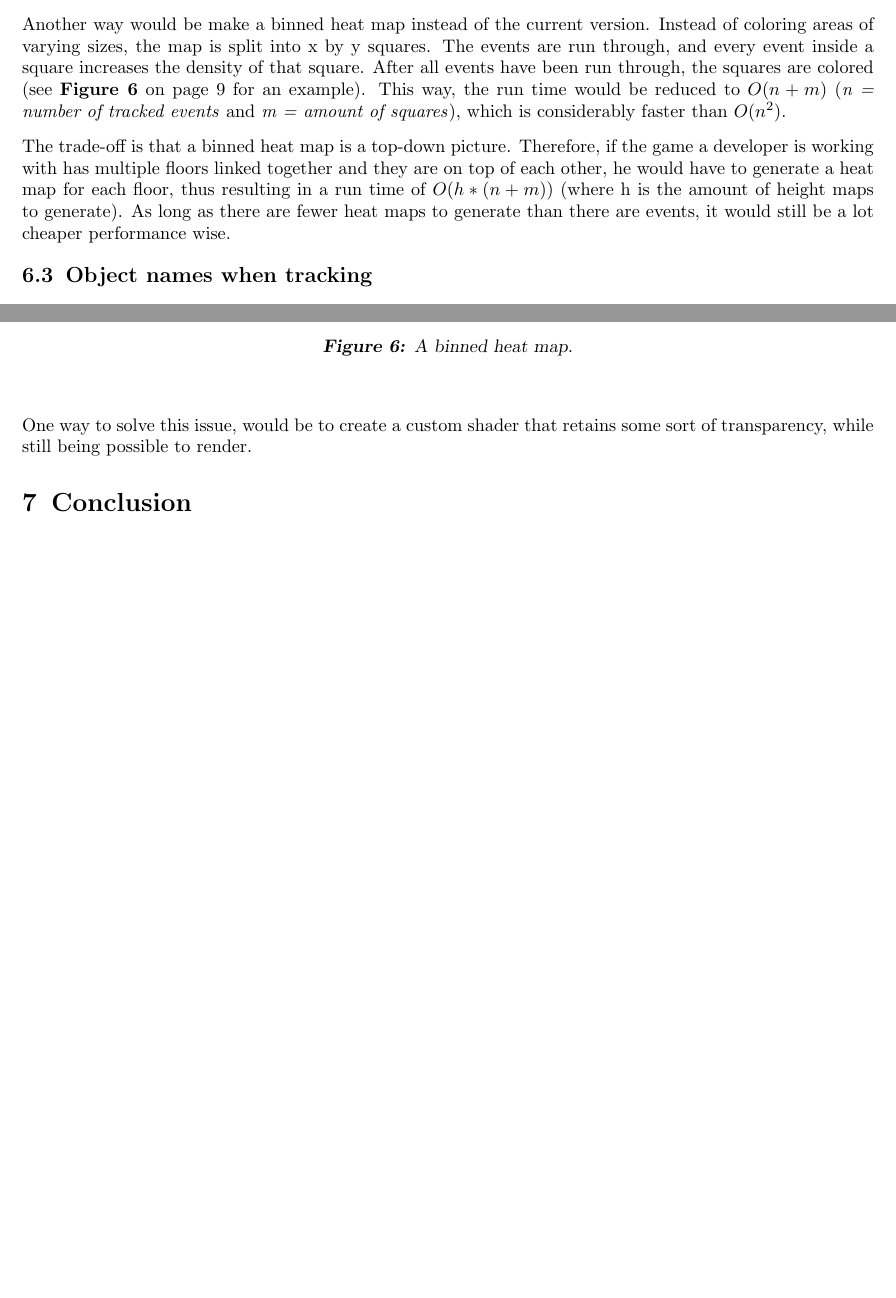
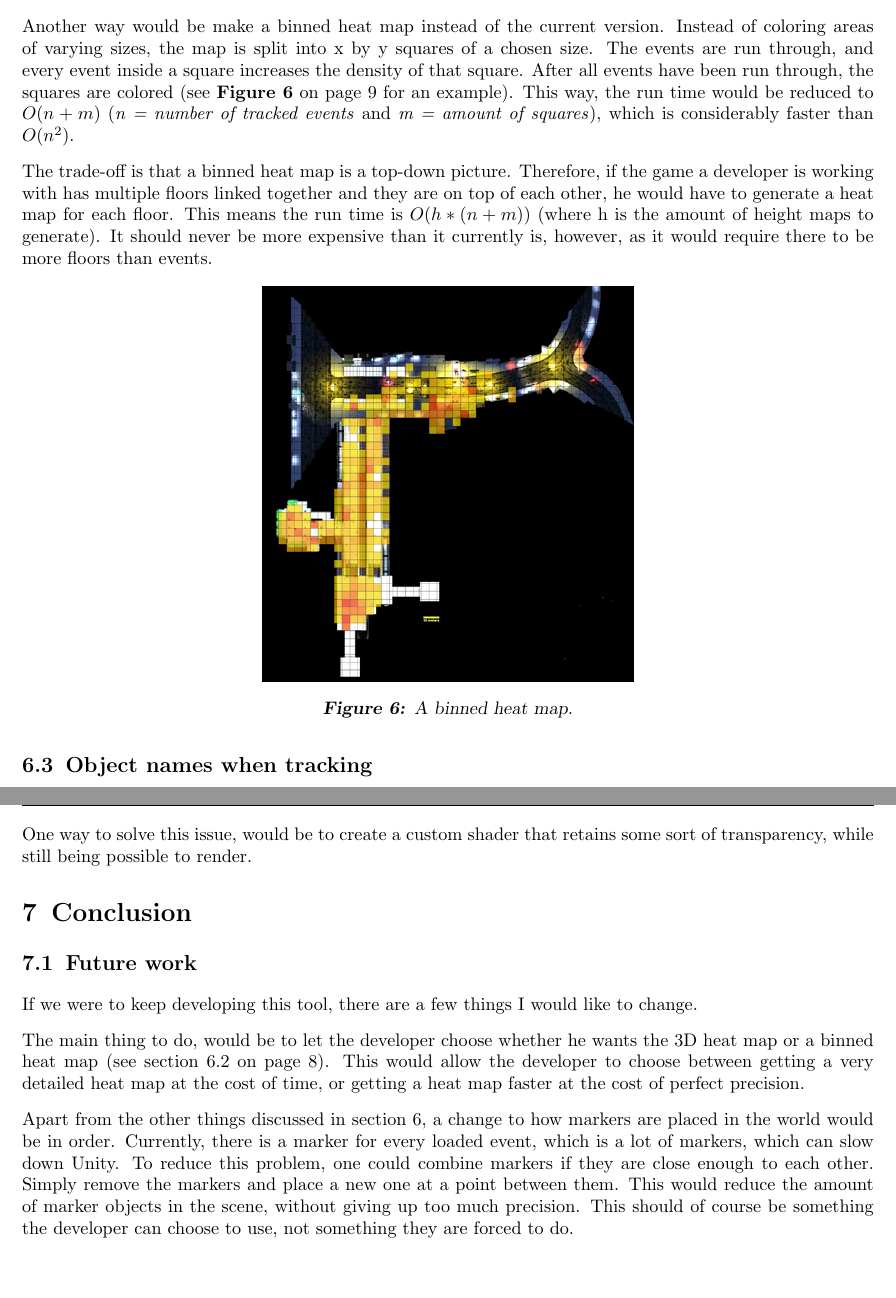
Before and after one commit to esfdk/GameEnginesE2013, a LaTeX document (Reports/jcgr/Report - Heat Map.tex, which reads Reports/jcgr/Sections/06_Issues.tex, Reports/jcgr/Sections/07_Conclusion.tex): two parts of pages 10 and 11 of 11 before the commit and two parts of pages 11 and 12 of 12 after it, joined at a grey line, cut so that both start at the same text, the shorter picture padded with empty space. Compiled offline with pdfLaTeX.

Commit message:
Just the actual conclusion missing.

```diff
--- a/Reports/jcgr/Sections/06_Issues.tex
+++ b/Reports/jcgr/Sections/06_Issues.tex
@@ -17,9 +17,9 @@ As described in section \ref{Testing_Performance_Generating}, generating the hea
 
 There are a couple of ways to address this issue. The first way would be to do the data processing on a separate machine. Simply choose all the data that was to be used, process it, save it to a different XML format and then load that format instead. The processing could either happen on another computer, or on a server dedicated to heat mapping data. It would still be slow, but it would not stop the developer from doing anything while the heat map was being generated.
 
-Another way would be make a binned heat map instead of the current version. Instead of coloring areas of varying sizes, the map is split into x by y squares. The events are run through, and every event inside a square increases the density of that square. After all events have been run through, the squares are colored (see \refFig{HM_B} on page \pageref{fig:HM_B} for an example). This way, the run time would be reduced to $O(n + m)$ (\textit{n = number of tracked events} and \textit{m = amount of squares}), which is considerably faster than $O(n^2)$.
+Another way would be make a binned heat map instead of the current version. Instead of coloring areas of varying sizes, the map is split into x by y squares of a chosen size. The events are run through, and every event inside a square increases the density of that square. After all events have been run through, the squares are colored (see \refFig{HM_B} on page \pageref{fig:HM_B} for an example). This way, the run time would be reduced to $O(n + m)$ (\textit{n = number of tracked events} and \textit{m = amount of squares}), which is considerably faster than $O(n^2)$.
 
-The trade-off is that a binned heat map is a top-down picture. Therefore, if the game a developer is working with has multiple floors linked together and they are on top of each other, he would have to generate a heat map for each floor, thus resulting in a run time of $O(h * (n + m))$ (where h is the amount of height maps to generate). As long as there are fewer heat maps to generate than there are events, it would still be a lot cheaper performance wise.
+The trade-off is that a binned heat map is a top-down picture. Therefore, if the game a developer is working with has multiple floors linked together and they are on top of each other, he would have to generate a heat map for each floor. This means the run time is $O(h * (n + m))$ (where h is the amount of height maps to generate). It should never be more expensive than it currently is, however, as it would require there to be more floors than events.
 
 \insertPictureS{0.7}{HeatMap_Binned}{A binned heat map.}{HM_B}
 
--- a/Reports/jcgr/Sections/07_Conclusion.tex
+++ b/Reports/jcgr/Sections/07_Conclusion.tex
@@ -1 +1,13 @@
 \section{Conclusion}
+\label{Conclusion}
+
+
+
+\subsection{Future work}
+\label{Conclusion_Future}
+
+If we were to keep developing this tool, there are a few things I would like to change.
+
+The main thing to do, would be to let the developer choose whether he wants the 3D heat map or a binned heat map (see section \ref{Issues_GenerationPerformance} on page \pageref{Issues_GenerationPerformance}). This would allow the developer to choose between getting a very detailed heat map at the cost of time, or getting a heat map faster at the cost of perfect precision.
+
+Apart from the other things discussed in section \ref{Issues}, a change to how markers are placed in the world would be in order. Currently, there is a marker for every loaded event, which is a lot of markers, which can slow down Unity. To reduce this problem, one could combine markers if they are close enough to each other. Simply remove the markers and place a new one at a point between them. This would reduce the amount of marker objects in the scene, without giving up too much precision. This should of course be something the developer can choose to use, not something they are forced to do.
```
Also changed, not shown: Reports/jcgr/Sections/04_CodeOverview.tex (+19 -1 lines), Reports/jcgr/Sections/06_Issues.tex (2 more changed lines), 4 other files.
